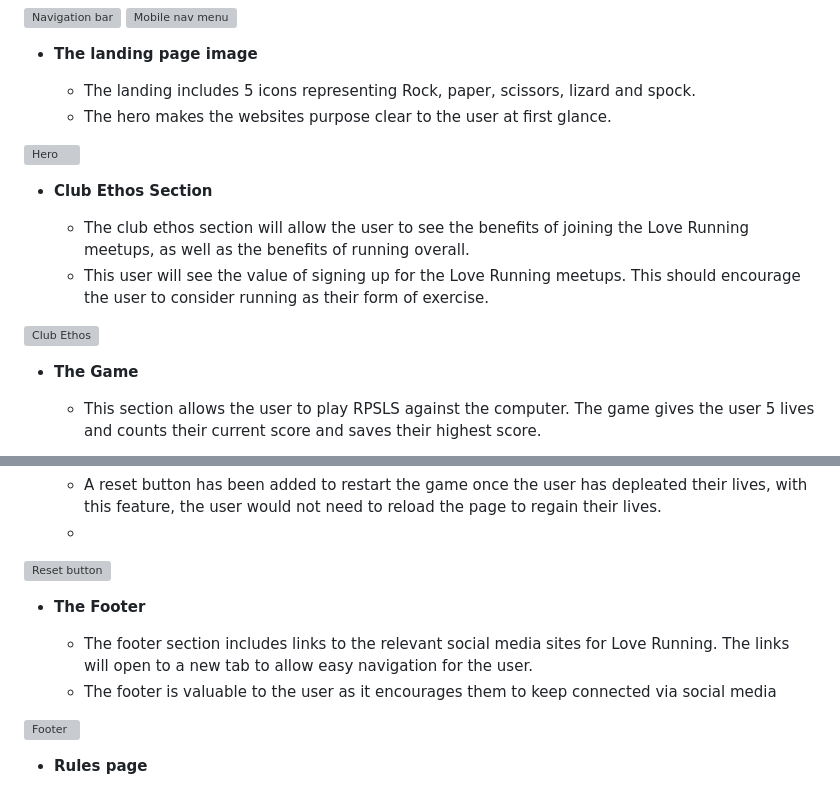
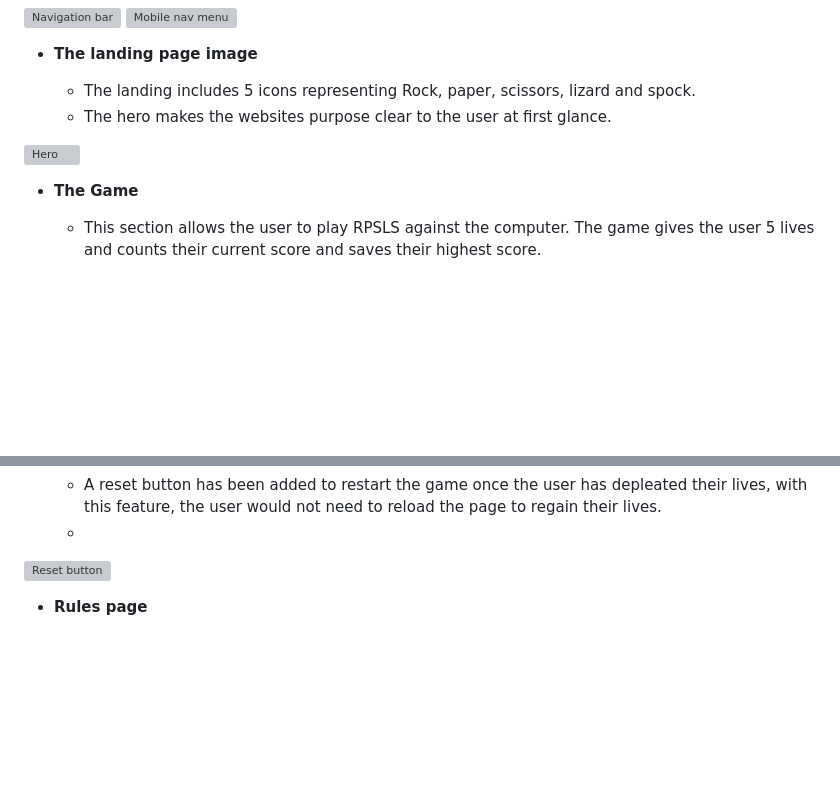
Before and after one commit to GuledY/Project-2---RPSLS, a Markdown page: README.md, 2 parts joined by grey strips. Rendered like a GitHub page; blank space fills up the shorter version; grey boxes are pictures that could not be loaded.

```diff
--- a/README.md
+++ b/README.md
@@ -26,13 +26,6 @@ In this section, you should go over the different parts of your project, and des
 
 ![Hero](https://github.com/GuledY/Project-2---RPSLS/assets/141145982/609bf51d-996c-4eef-bb72-cdd78d3929bc)
 
-- __Club Ethos Section__
-
-  - The club ethos section will allow the user to see the benefits of joining the Love Running meetups, as well as the benefits of running overall.
-  - This user will see the value of signing up for the Love Running meetups. This should encourage the user to consider running as their form of exercise.
-
-![Club Ethos](https://github.com/lucyrush/readme-template/blob/master/media/love_running_ethos.png)
-
 - __The Game__
 
   - This section allows the user to play RPSLS against the computer. The game gives the user 5 lives and counts their current score and saves their highest score.
@@ -56,13 +49,6 @@ In this section, you should go over the different parts of your project, and des
   - A reset button has been added to restart the game once the user has depleated their lives, with this feature, the user would not need to reload the page to regain their lives.
   -
 ![Reset button](https://github.com/GuledY/Project-2---RPSLS/assets/141145982/749a25f4-b831-4e39-8085-e108db7caa28)
-
-- __The Footer__
-
-  - The footer section includes links to the relevant social media sites for Love Running. The links will open to a new tab to allow easy navigation for the user.
-  - The footer is valuable to the user as it encourages them to keep connected via social media
-
-![Footer](https://github.com/lucyrush/readme-template/blob/master/media/love_running_footer.png)
 
 - __Rules page__
 
```
